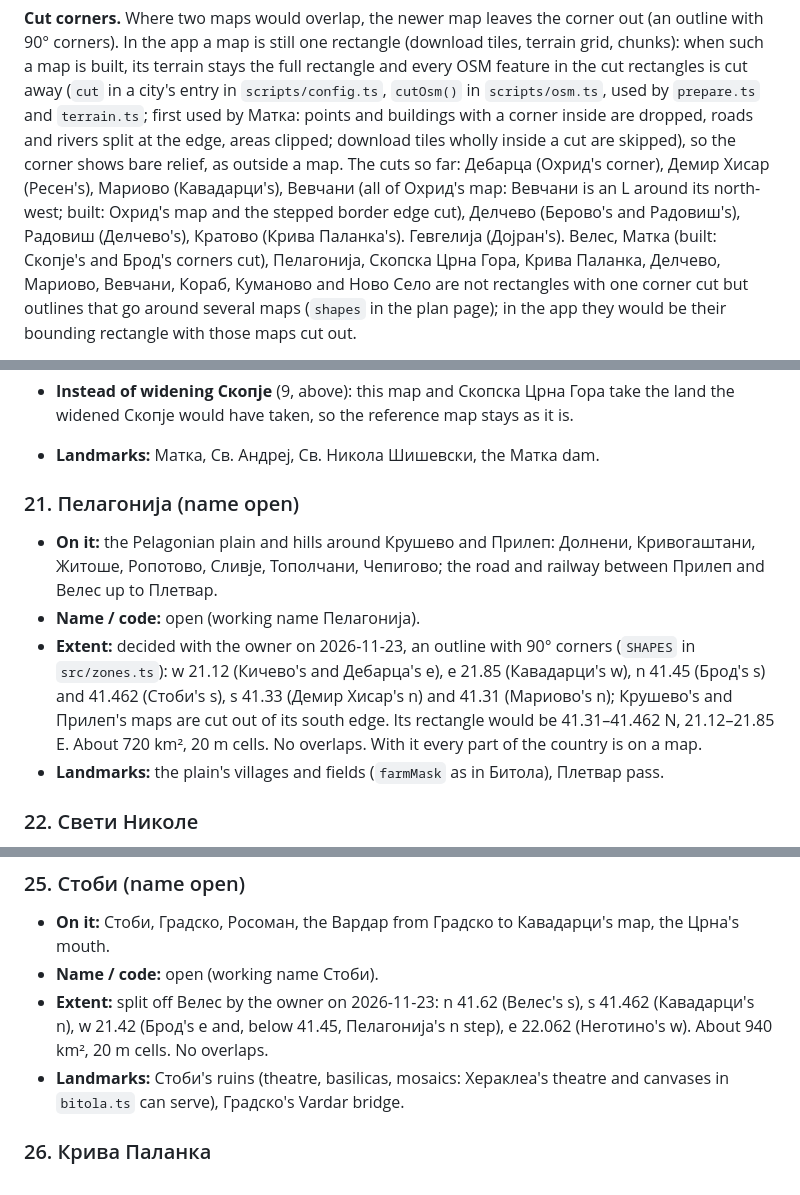
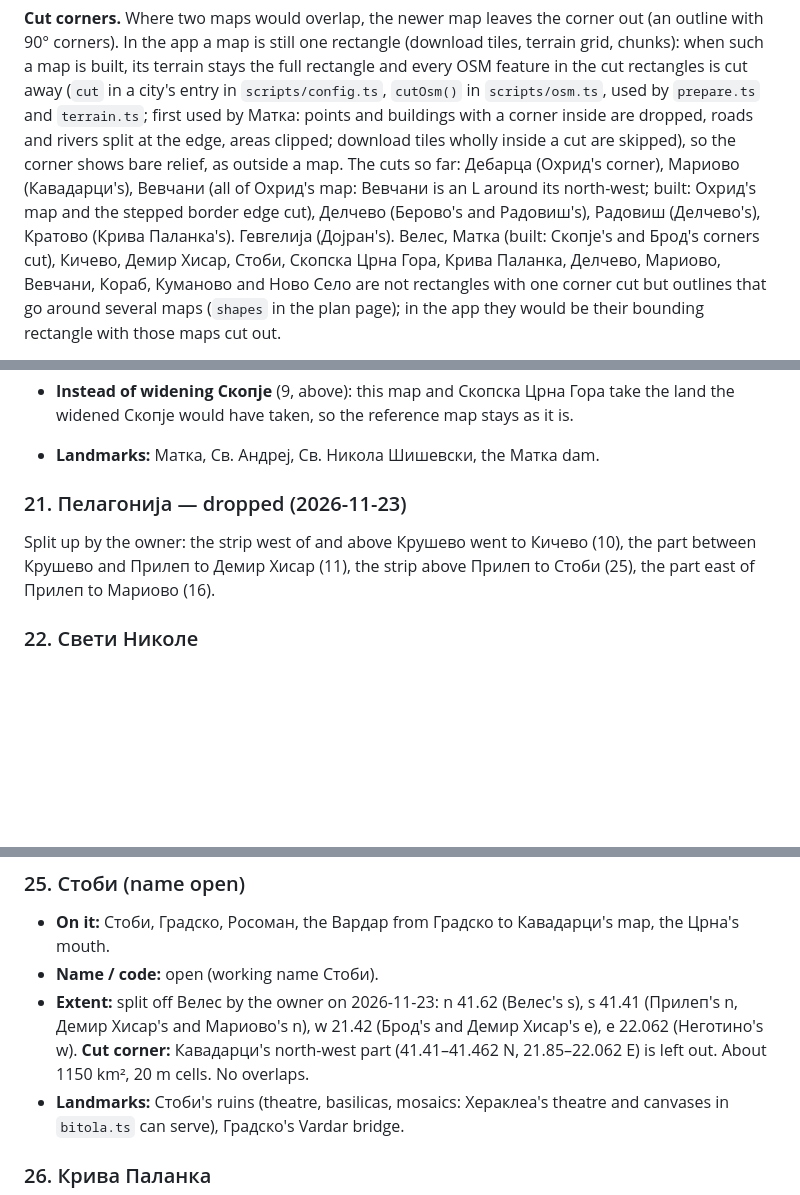
Before and after one commit to bbojan/091-skopje, a Markdown page: docs/TOWNS_TODO.md, 3 parts joined by grey strips. Drawn GitHub-style; blank space fills up the shorter version.

```diff
--- a/docs/TOWNS_TODO.md
+++ b/docs/TOWNS_TODO.md
@@ -48,9 +47,9 @@ terrain stays the full rectangle and every OSM feature in the cut rectangles is
 in `scripts/config.ts`, `cutOsm()` in `scripts/osm.ts`, used by `prepare.ts` and `terrain.ts`; first used by Матка:
 points and buildings with a corner inside are dropped, roads and rivers split at the edge, areas clipped; download
 tiles wholly inside a cut are skipped), so the corner shows bare relief, as outside a map. The cuts so far:
-Дебарца (Охрид's corner), Демир Хисар (Ресен's), Мариово (Кавадарци's), Вевчани (all of Охрид's
+Дебарца (Охрид's corner), Мариово (Кавадарци's), Вевчани (all of Охрид's
 map: Вевчани is an L around its north-west; built: Охрид's map and the stepped border edge cut), Делчево (Берово's and Радовиш's), Радовиш (Делчево's), Кратово (Крива Паланка's).
-Гевгелија (Дојран's). Велес, Матка (built: Скопје's and Брод's corners cut), Пелагонија, Скопска Црна Гора, Крива Паланка, Делчево, Мариово, Вевчани, Кораб,
+Гевгелија (Дојран's). Велес, Матка (built: Скопје's and Брод's corners cut), Кичево, Демир Хисар, Стоби, Скопска Црна Гора, Крива Паланка, Делчево, Мариово, Вевчани, Кораб,
 Куманово and Ново Село are not rectangles with one corner cut but outlines that go around several maps
 (`shapes` in the plan page); in the app they would be their bounding rectangle with those maps cut out.
 
@@ -391,16 +393,10 @@ bigger than its area suggests (dense villages: Тетово is 1100 km² and 16
   would have taken, so the reference map stays as it is.
 - **Landmarks:** Матка, Св. Андреј, Св. Никола Шишевски, the Матка dam.
 
-### 21. Пелагонија (name open)
+### 21. Пелагонија — dropped (2026-11-23)
 
-- **On it:** the Pelagonian plain and hills around Крушево and Прилеп: Долнени, Кривогаштани, Житоше, Ропотово,
-  Сливје, Тополчани, Чепигово; the road and railway between Прилеп and Велес up to Плетвар.
-- **Name / code:** open (working name Пелагонија).
-- **Extent:** decided with the owner on 2026-11-23, an outline with 90° corners (`SHAPES` in `src/zones.ts`):
-  w 21.12 (Кичево's and Дебарца's e), e 21.85 (Кавадарци's w), n 41.45 (Брод's s) and 41.462 (Стоби's s), s 41.33 (Демир Хисар's n)
-  and 41.31 (Мариово's n); Крушево's and Прилеп's maps are cut out of its south edge. Its rectangle would be
-  41.31–41.462 N, 21.12–21.85 E. About 720 km², 20 m cells. No overlaps. With it every part of the country is on a map.
-- **Landmarks:** the plain's villages and fields (`farmMask` as in Битола), Плетвар pass.
+Split up by the owner: the strip west of and above Крушево went to Кичево (10), the part between Крушево and Прилеп
+to Демир Хисар (11), the strip above Прилеп to Стоби (25), the part east of Прилеп to Мариово (16).
 
 ### 22. Свети Николе
 
@@ -432,8 +428,9 @@ bigger than its area suggests (dense villages: Тетово is 1100 km² and 16
 
 - **On it:** Стоби, Градско, Росоман, the Вардар from Градско to Кавадарци's map, the Црна's mouth.
 - **Name / code:** open (working name Стоби).
-- **Extent:** split off Велес by the owner on 2026-11-23: n 41.62 (Велес's s), s 41.462 (Кавадарци's n), w 21.42 (Брод's e
-  and, below 41.45, Пелагонија's n step), e 22.062 (Неготино's w). About 940 km², 20 m cells. No overlaps.
+- **Extent:** split off Велес by the owner on 2026-11-23: n 41.62 (Велес's s), s 41.41 (Прилеп's n, Демир Хисар's and
+  Мариово's n), w 21.42 (Брод's and Демир Хисар's e), e 22.062 (Неготино's w). **Cut corner:** Кавадарци's north-west
+  part (41.41–41.462 N, 21.85–22.062 E) is left out. About 1150 km², 20 m cells. No overlaps.
 - **Landmarks:** Стоби's ruins (theatre, basilicas, mosaics: Хераклеа's theatre and canvases in `bitola.ts` can
   serve), Градско's Vardar bridge.
 
```
Also changed, not shown: other parts of docs/TOWNS_TODO.md (+47 -45 lines), docs/towns-map.png, 1 other file.
